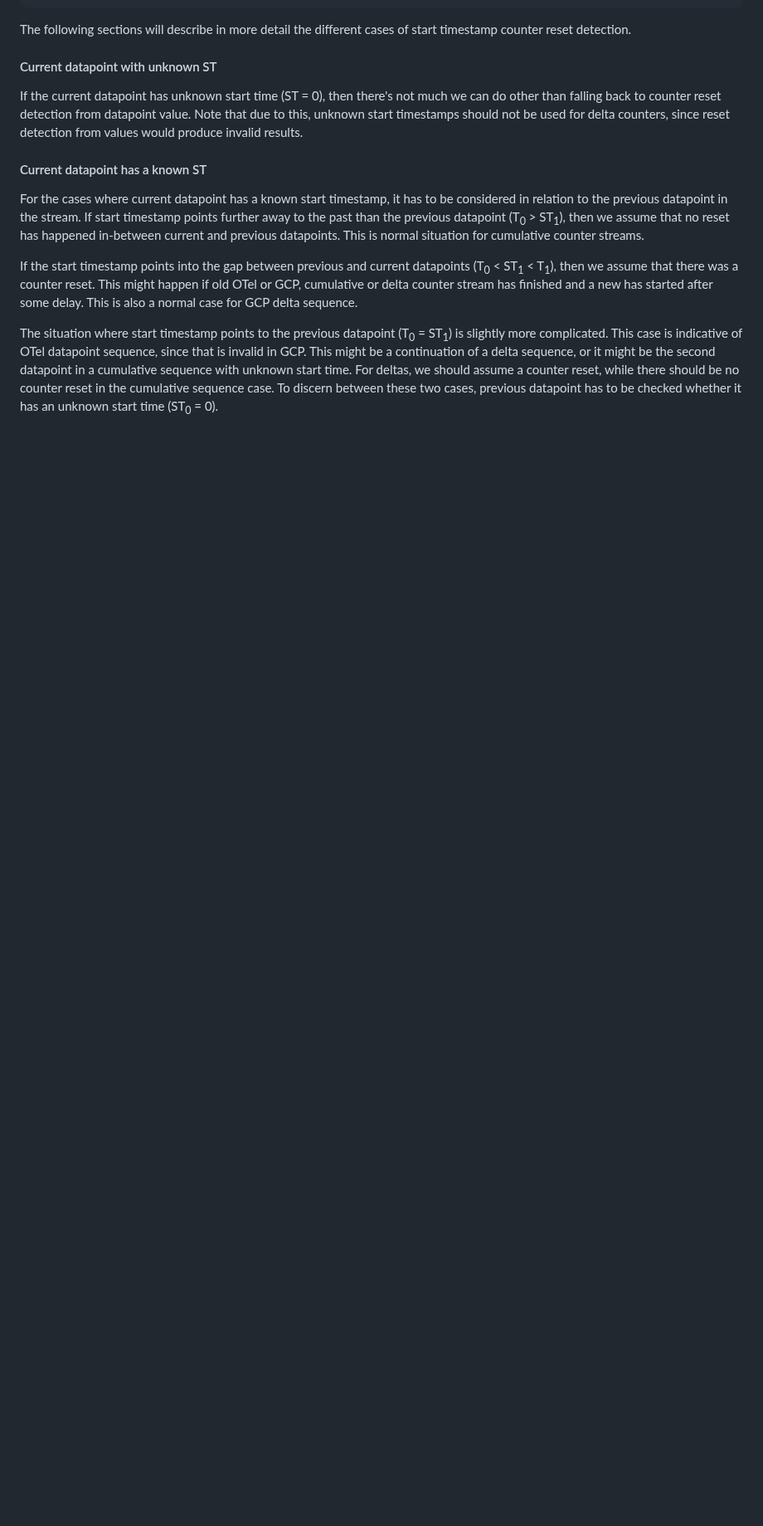
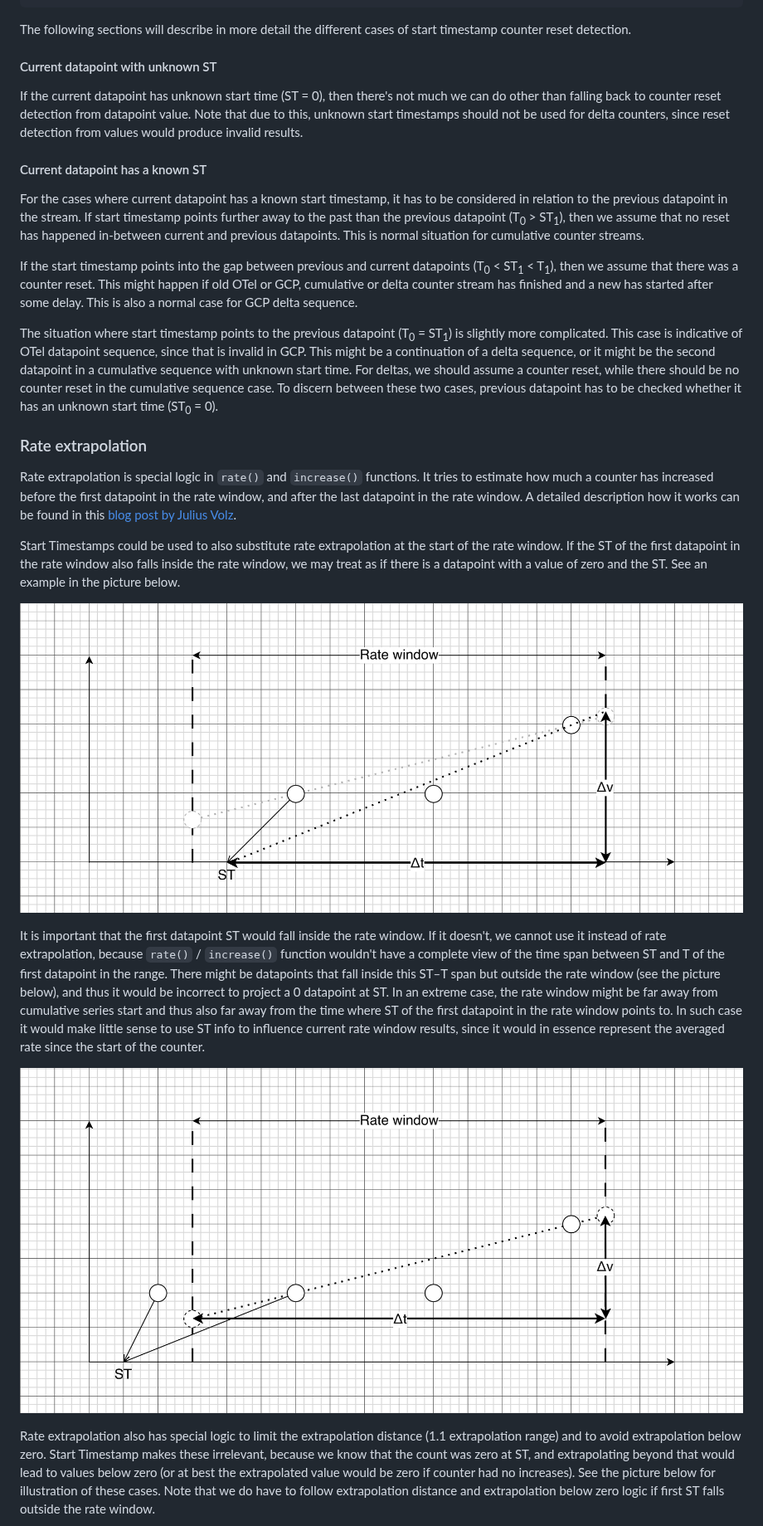
Before and after one commit to prometheus/proposals, a Markdown page: proposals/0077-use-start-timestamp-in-rate-like-functions.md, the part around one of its changes. Shown at 83% size. GitHub-like rendering; pictures changed too: assets/0077-use-start-timestamp-in-rate-like-functions/rate_extrapolation_inside_rate_window.png (added), assets/0077-use-start-timestamp-in-rate-like-functions/rate_extrapolation_outside_rate_window.png (added); blank space fills up the shorter version.

Commit message:
Add section for using STs as an alternative for rate extrapolation
Signed-off-by: vpranckaitis <vpranckaitis@gmail.com>

```diff
--- a/proposals/0077-use-start-timestamp-in-rate-like-functions.md
+++ b/proposals/0077-use-start-timestamp-in-rate-like-functions.md
@@ -172,3 +169,17 @@ If the start timestamp points into the gap between previous and current datapoin
 The situation where start timestamp points to the previous datapoint (T<sub>0</sub> = ST<sub>1</sub>) is slightly more complicated. This case is indicative of OTel datapoint sequence, since that is invalid in GCP. This might be a continuation of a delta sequence, or it might be the second datapoint in a cumulative sequence with unknown start time. For deltas, we should assume a counter reset, while there should be no counter reset in the cumulative sequence case. To discern between these two cases, previous datapoint has to be checked whether it has an unknown start time (ST<sub>0</sub> = 0).
 
 
+### Rate extrapolation
+
+Rate extrapolation is special logic in `rate()` and `increase()` functions. It tries to estimate how much a counter has increased before the first datapoint in the rate window, and after the last datapoint in the rate window. A detailed description how it works can be found in this [blog post by Julius Volz](https://promlabs.com/blog/2021/01/29/how-exactly-does-promql-calculate-rates/).
+
+Start Timestamps could be used to also substitute rate extrapolation at the start of the rate window. If the ST of the first datapoint in the rate window also falls inside the rate window, we may treat as if there is a datapoint with a value of zero and the ST. See an example in the picture below.
+
+![rate_extrapolation_inside_rate_window.png](../assets/0077-use-start-timestamp-in-rate-like-functions/rate_extrapolation_inside_rate_window.png)
+
+It is important that the first datapoint ST would fall inside the rate window. If it doesn't, we cannot use it instead of rate extrapolation, because `rate()` / `increase()` function wouldn't have a complete view of the time span between ST and T of the first datapoint in the range. There might be datapoints that fall inside this ST–T span but outside the rate window (see the picture below), and thus it would be incorrect to project a 0 datapoint at ST. In an extreme case, the rate window might be far away from cumulative series start and thus also far away from the time where ST of the first datapoint in the rate window points to. In such case it would make little sense to use ST info to influence current rate window results, since it would in essence represent the averaged rate since the start of the counter.
+
+![rate_extrapolation_outside_rate_window.png](../assets/0077-use-start-timestamp-in-rate-like-functions/rate_extrapolation_outside_rate_window.png)
+
+Rate extrapolation also has special logic to limit the extrapolation distance (1.1 extrapolation range) and to avoid extrapolation below zero. Start Timestamp makes these irrelevant, because we know that the count was zero at ST, and extrapolating beyond that would lead to values below zero (or at best the extrapolated value would be zero if counter had no increases). See the picture below for illustration of these cases. Note that we do have to follow extrapolation distance and extrapolation below zero logic if first ST falls outside the rate window.
+
```
Also changed, not shown: other parts of proposals/0077-use-start-timestamp-in-rate-like-functions.md (+16 -3 lines), assets/0077-use-start-timestamp-in-rate-like-functions/rate_extrapolation_range.png (added), assets/0077-use-start-timestamp-in-rate-like-functions/rate_extrapolation_single_datapoint.png (added), assets/0077-use-start-timestamp-in-rate-like-functions/rate_extrapolation_uninitialized_counter.png (added).
